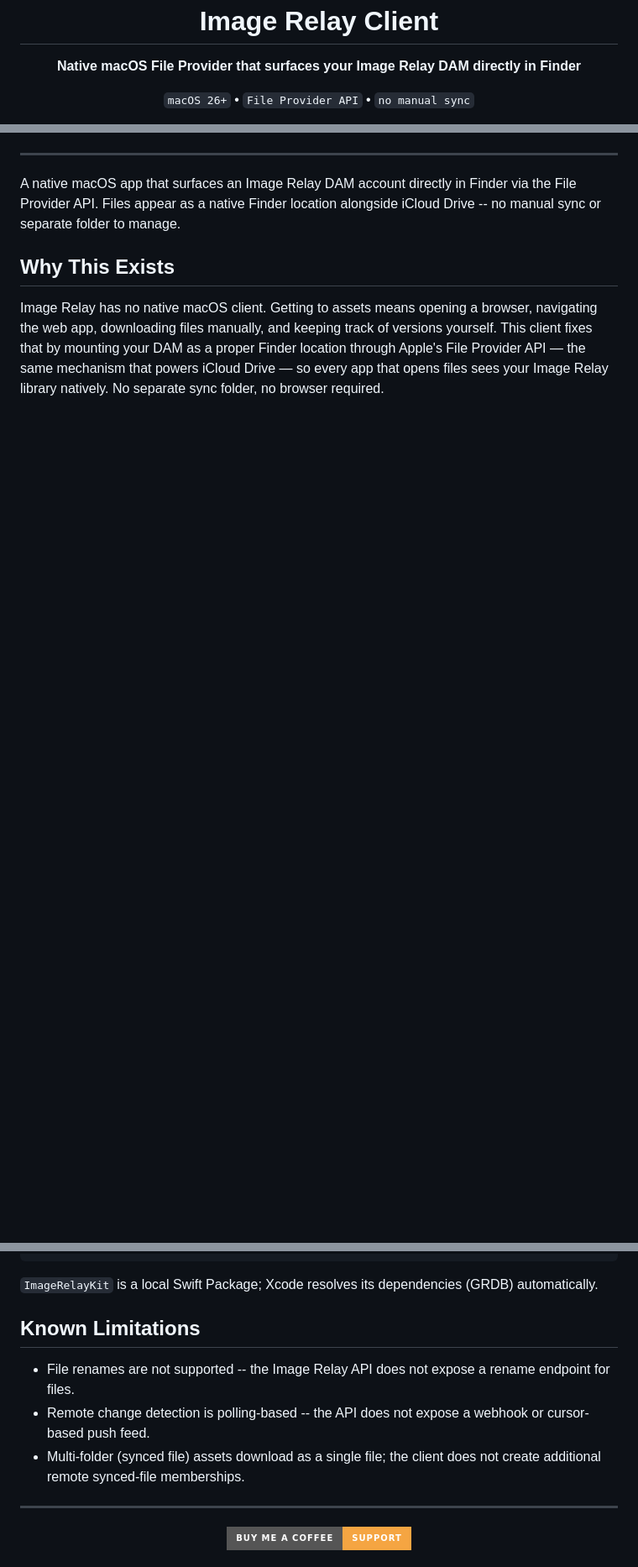
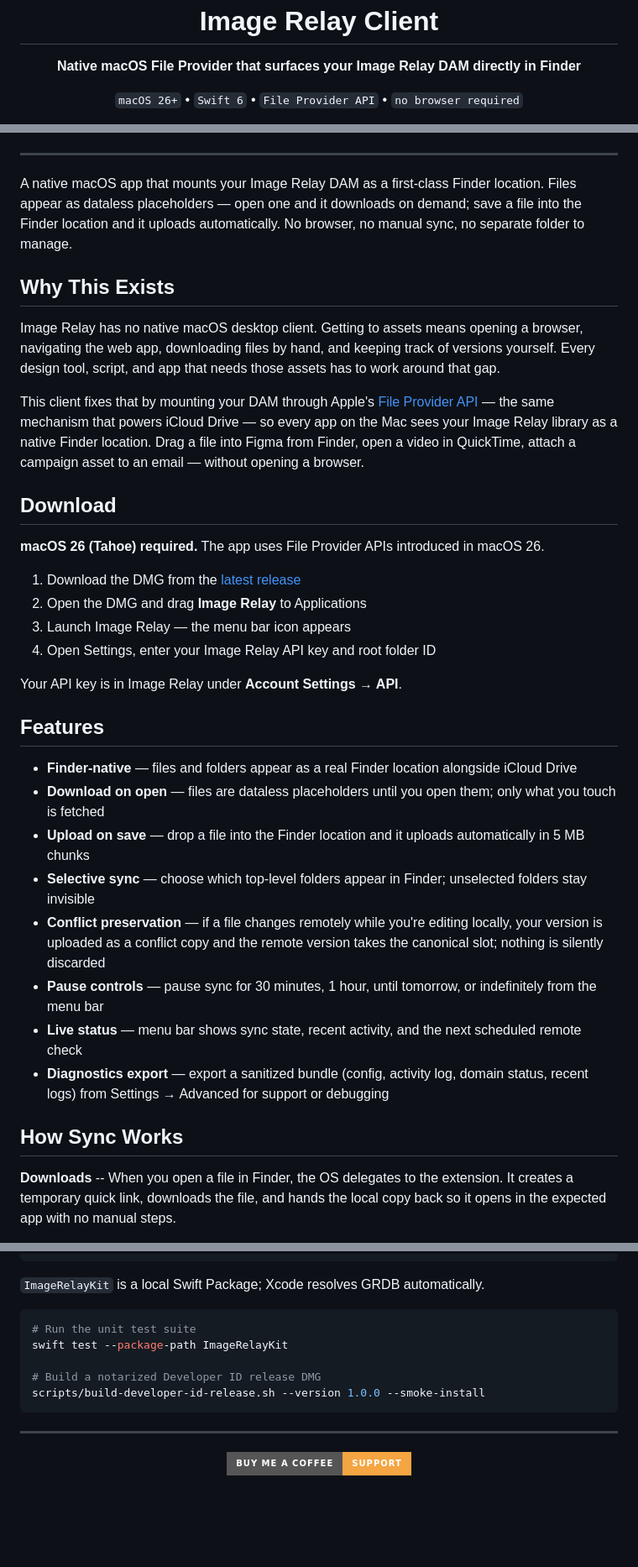
Before and after one commit to oliverames/imagerelay-client, a Markdown page: README.md, 3 parts joined by grey strips. Shown at 84% size. Rendered like a GitHub page; badges without logos; blank space fills up the shorter version.

````diff
--- a/README.md
+++ b/README.md
@@ -10,8 +10,9 @@
 
 <p align="center">
   <code>macOS 26+</code> &bull;
+  <code>Swift 6</code> &bull;
   <code>File Provider API</code> &bull;
-  <code>no manual sync</code>
+  <code>no browser required</code>
 </p>
 
 <p align="center">
@@ -20,8 +26,37 @@
 
 ---
 
-A native macOS app that surfaces an Image Relay DAM account directly in Finder via the File Provider API. Files appear as a native Finder location alongside iCloud Drive -- no manual sync or separate folder to manage.
+A native macOS app that mounts your Image Relay DAM as a first-class Finder location. Files appear as dataless placeholders — open one and it downloads on demand; save a file into the Finder location and it uploads automatically. No browser, no manual sync, no separate folder to manage.
 
 ## Why This Exists
 
-Image Relay has no native macOS client. Getting to assets means opening a browser, navigating the web app, downloading files manually, and keeping track of versions yourself. This client fixes that by mounting your DAM as a proper Finder location through Apple's File Provider API — the same mechanism that powers iCloud Drive — so every app that opens files sees your Image Relay library natively. No separate sync folder, no browser required.
+Image Relay has no native macOS desktop client. Getting to assets means opening a browser, navigating the web app, downloading files by hand, and keeping track of versions yourself. Every design tool, script, and app that needs those assets has to work around that gap.
+
+This client fixes that by mounting your DAM through Apple's [File Provider API](https://developer.apple.com/documentation/fileprovider) — the same mechanism that powers iCloud Drive — so every app on the Mac sees your Image Relay library as a native Finder location. Drag a file into Figma from Finder, open a video in QuickTime, attach a campaign asset to an email — without opening a browser.
+
+## Download
+
+**macOS 26 (Tahoe) required.** The app uses File Provider APIs introduced in macOS 26.
+
+1. Download the DMG from the [latest release](https://github.com/oliverames/imagerelay-client/releases/latest)
+2. Open the DMG and drag **Image Relay** to Applications
+3. Launch Image Relay — the menu bar icon appears
+4. Open Settings, enter your Image Relay API key and root folder ID
+
+Your API key is in Image Relay under **Account Settings → API**.
+
+## Features
+
+- **Finder-native** — files and folders appear as a real Finder location alongside iCloud Drive
+- **Download on open** — files are dataless placeholders until you open them; only what you touch is fetched
+- **Upload on save** — drop a file into the Finder location and it uploads automatically in 5 MB chunks
+- **Selective sync** — choose which top-level folders appear in Finder; unselected folders stay invisible
+- **Conflict preservation** — if a file changes remotely while you're editing locally, your version is uploaded as a conflict copy and the remote version takes the canonical slot; nothing is silently discarded
+- **Pause controls** — pause sync for 30 minutes, 1 hour, until tomorrow, or indefinitely from the menu bar
+- **Live status** — menu bar shows sync state, recent activity, and the next scheduled remote check
+- **Diagnostics export** — export a sanitized bundle (config, activity log, domain status, recent logs) from Settings → Advanced for support or debugging
+
+## How Sync Works
+
+**Downloads** -- When you open a file in Finder, the OS delegates to the extension. It creates a temporary quick link, downloads the file, and hands the local copy back so it opens in the expected app with no manual steps.
+
@@ -94,13 +126,15 @@ xcodegen generate
 open ImageRelayClient.xcodeproj
 ```
 
-`ImageRelayKit` is a local Swift Package; Xcode resolves its dependencies (GRDB) automatically.
+`ImageRelayKit` is a local Swift Package; Xcode resolves GRDB automatically.
 
-## Known Limitations
+```sh
+# Run the unit test suite
+swift test --package-path ImageRelayKit
 
-- File renames are not supported -- the Image Relay API does not expose a rename endpoint for files.
-- Remote change detection is polling-based -- the API does not expose a webhook or cursor-based push feed.
-- Multi-folder (synced file) assets download as a single file; the client does not create additional remote synced-file memberships.
+# Build a notarized Developer ID release DMG
+scripts/build-developer-id-release.sh --version 1.0.0 --smoke-install
+```
 
 ---
 
````
Also changed, not shown: other parts of README.md (+47 -45 lines).
